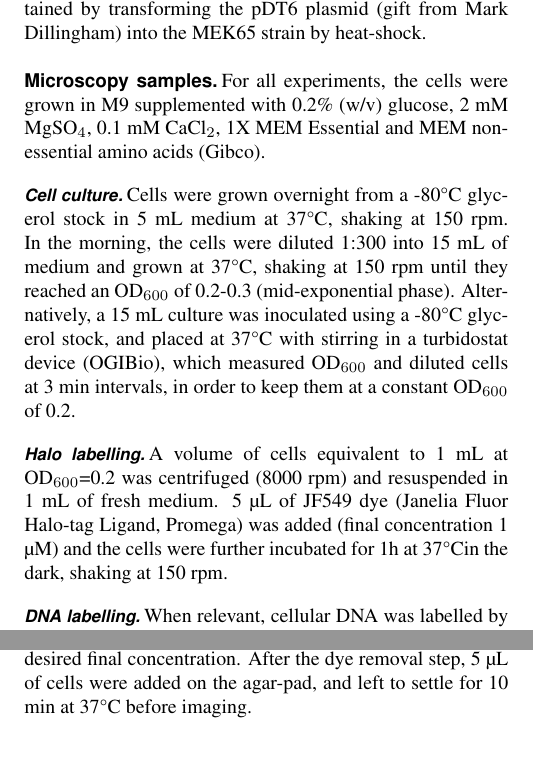
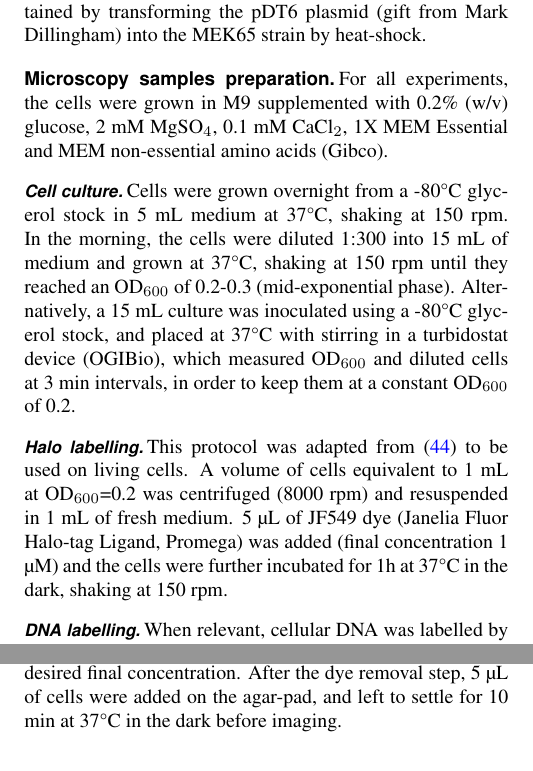
Before and after one commit to DanielThedie/RecB_article, a LaTeX document (Article.tex, which reads Methods.tex): two parts of the columns of page 2 of 21, joined at a grey line, cut so that both start at the same text. Compiled offline with pdfLaTeX.

Commit message:
Minor changes according to Meriem's comment

```diff
--- a/Methods.tex
+++ b/Methods.tex
@@ -4,19 +4,19 @@
 \textit{E. coli} MG1655 and derivatives were used in this study. A list of all strains and plasmids used are presented in Supp. Tables \ref{SItab:strains} and \ref{SItab:plasmids}.
 MEK2623 (RecB-Halo RecA-SYFP2) was constructed by transferring the RecA-SYFP2 tandem fusion by P1 transduction, using EL2514\cite{Wiktor2021} as a donor and MEK65\cite{Lepore2019a} as a receiver. The clones were selected on Kanamycin plates, and checked by Sanger sequencing. MEK2622 (\dreca) was constructed by tranferring the \textit{recA} deletion by P1 transduction, using BHC9 as a donor, and MEK65 as a receiver. MEK2324 and AL139-3 (\teneighty) were constructed by XXXXXX. AL119 was obtained by transforming the pDT6 plasmid (gift from Mark Dillingham) into the MEK65 strain by heat-shock.
 
-\subsection*{Microscopy samples}
+\subsection*{Microscopy samples preparation}
 For all experiments, the cells were grown in M9 supplemented with 0.2\% (w/v) glucose, 2 mM MgSO$_4$, 0.1 mM CaCl$_2$, 1X MEM Essential and MEM non-essential amino acids (Gibco).
 \subsubsection*{Cell culture}
 Cells were grown overnight from a -80\celsius\ glycerol stock in 5 mL medium at 37\celsius, shaking at 150 rpm. In the morning, the cells were diluted 1:300 into 15 mL of medium and grown at 37\celsius, shaking at 150 rpm until they reached an \od\ of 0.2-0.3 (mid-exponential phase).
 Alternatively, a 15 mL culture was inoculated using a -80\celsius\ glycerol stock, and placed at 37\celsius\ with stirring in a turbidostat device (OGIBio), which measured \od\ and diluted cells at 3 min intervals, in order to keep them at a constant \od\ of 0.2.
 \subsubsection*{Halo labelling}
-A volume of cells equivalent to 1 mL at \od=0.2 was centrifuged (8000 rpm) and resuspended in 1 mL of fresh medium. 5 µL of JF549 dye (Janelia Fluor Halo-tag Ligand, Promega) was added (final concentration 1 µM) and the cells were further incubated for 1h at 37\celsius in the dark, shaking at 150 rpm.
+This protocol was adapted from \cite{Lepore2019a} to be used on living cells. A volume of cells equivalent to 1 mL at \od=0.2 was centrifuged (8000 rpm) and resuspended in 1 mL of fresh medium. 5 µL of JF549 dye (Janelia Fluor Halo-tag Ligand, Promega) was added (final concentration 1 µM) and the cells were further incubated for 1h at 37\celsius\ in the dark, shaking at 150 rpm.
 \subsubsection*{DNA labelling}
 When relevant, cellular DNA was labelled by adding Sytox Green (Invitrogen) at a concentration of 500 nM, at the same time as the JF549 dye. It was incubated as described above.
 \subsubsection*{Dye removal}
 The cells were centrifuged for 3 min at 8000 rpm, the supernatant discarded, and the pellet resuspended in 1 mL of fresh medium and transferred to a new tube to avoid the dyes sticking to the plastic of the tube. This procedure was repeated 3 times to fully remove unbound dye. The cells were finally resuspended in 200 µL medium.
 \subsubsection*{Sample preparation}
-Agar-pads were prepared by dissolving 2\% agarose in culture medium. In experiments with ciprofloxacin, the antibiotic was added to the agar-pad at the desired final concentration. After the dye removal step, 5 µL of cells were added on the agar-pad, and left to settle for 10 min at 37\celsius\ before imaging.
+Agar-pads were prepared by dissolving 2\% agarose in culture medium. In experiments with ciprofloxacin, the antibiotic was added to the agar-pad at the desired final concentration. After the dye removal step, 5 µL of cells were added on the agar-pad, and left to settle for 10 min at 37\celsius\ in the dark before imaging.
 
 \subsection*{Microscopy}
 \subsubsection*{Microscope set-up}
```
